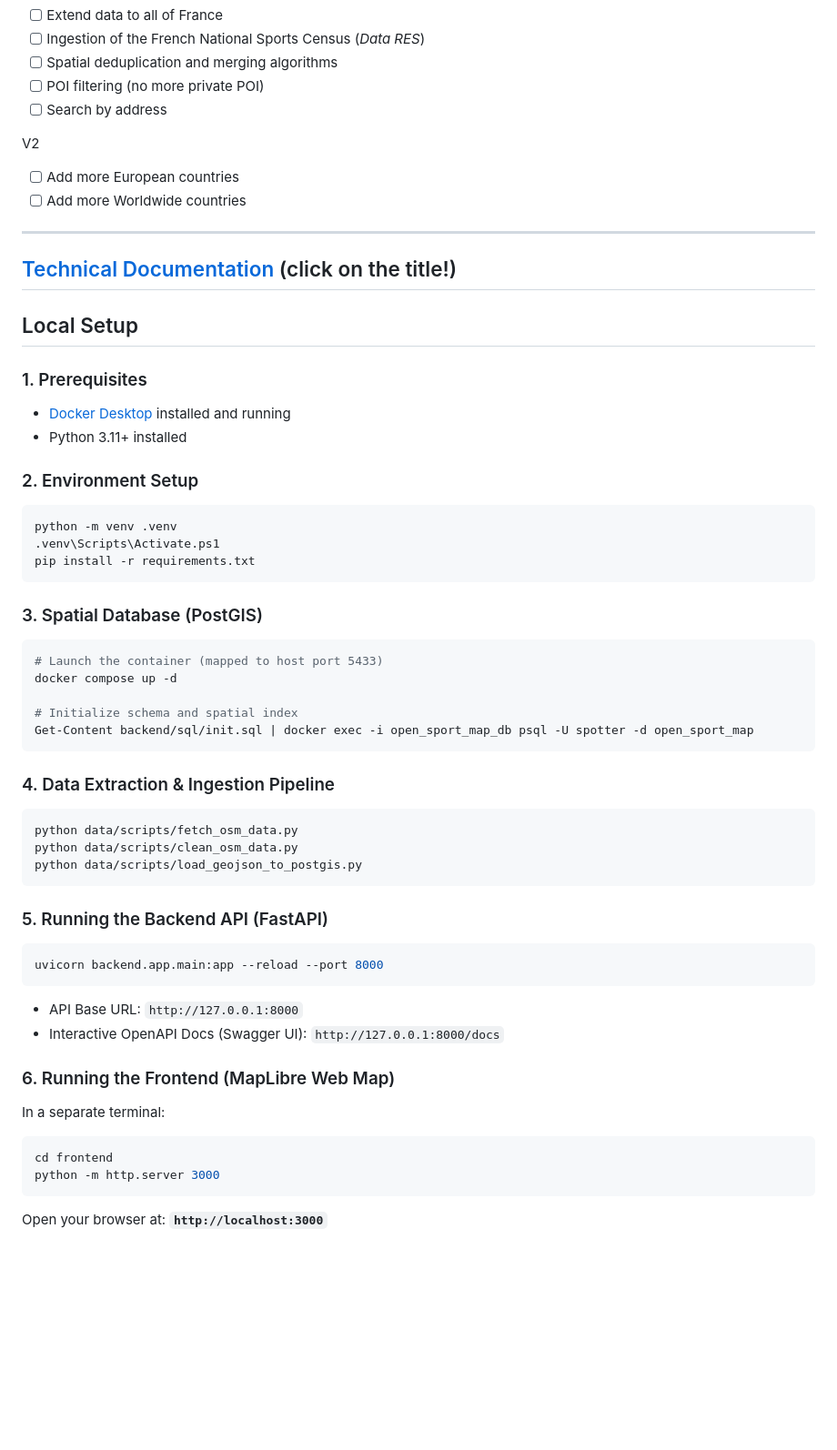
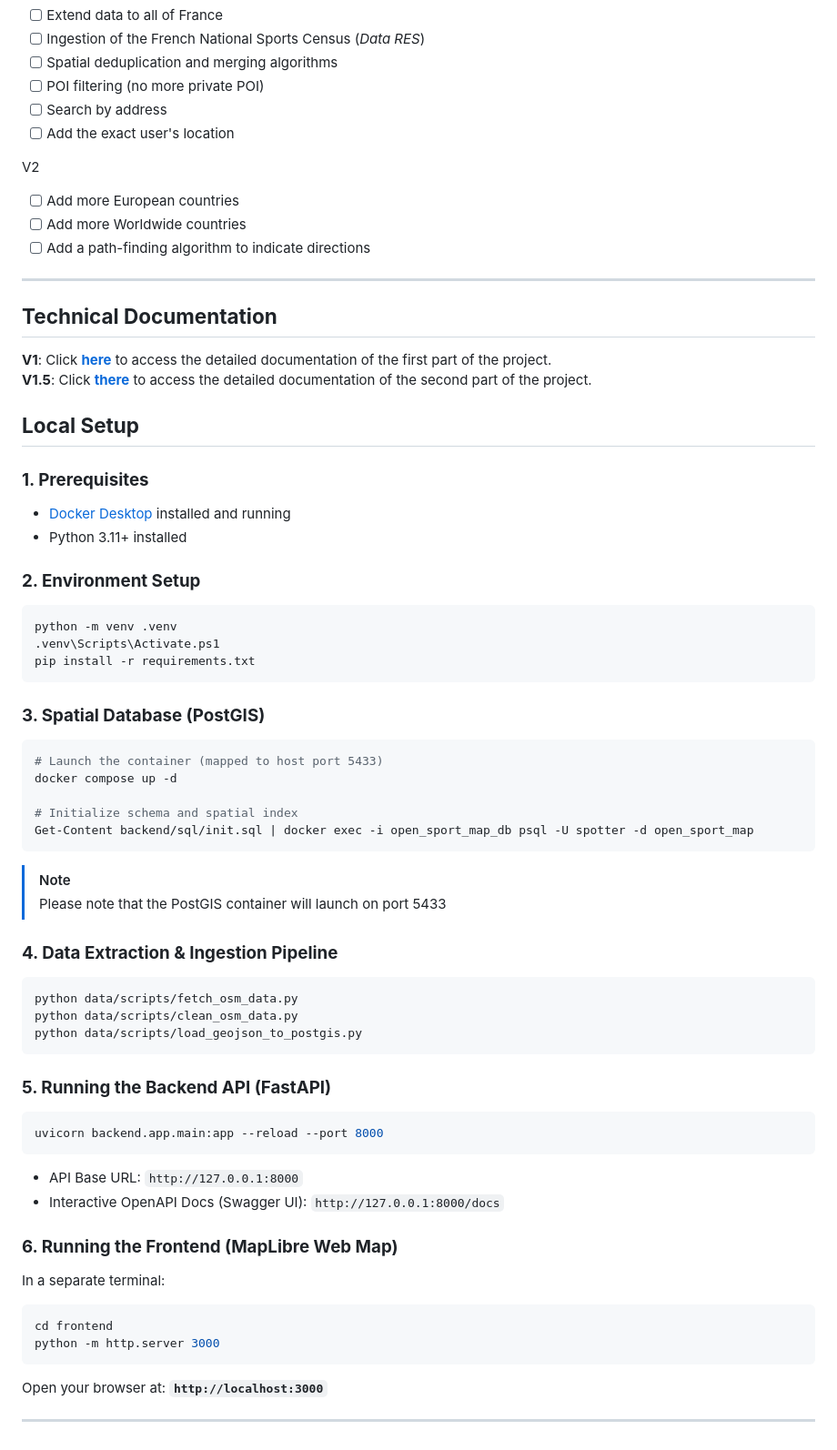
Before and after one commit to Alphonseker/Open-Sport-Map, a Markdown page: README.md, the part around one of its changes. Shown at 91% size. GitHub-like rendering; blank space fills up the shorter version.

Commit message:
feat(data-augment): started the data augmentation branch with Documentation updates

````diff
--- a/README.md
+++ b/README.md
@@ -64,30 +64,35 @@ V1.5<br>
 - [ ] Spatial deduplication and merging algorithms
 - [ ] POI filtering (no more private POI)<br>
 - [ ] Search by address
+- [ ] Add the exact user's location
 
 V2<br>
 - [ ] Add more European countries
 - [ ] Add more Worldwide countries
+- [ ] Add a path-finding algorithm to indicate directions
 
 ---
 
-## [Technical Documentation](docs/ARCHITECTURE.md) (click on the title!)
+## **Technical Documentation**
+
+**V1**: Click **[here](docs/V1.md)** to access the detailed documentation of the first part of the project.<br>
+**V1.5**: Click **[there](docs/V1_5.md)** to access the detailed documentation of the second part of the project.
 
 
-## Local Setup
+## **Local Setup**
 
-### 1. Prerequisites
+### **1. Prerequisites**
 - [Docker Desktop](https://www.docker.com/) installed and running
 - Python 3.11+ installed
 
-### 2. Environment Setup
+### **2. Environment Setup**
 ```powershell
 python -m venv .venv
 .venv\Scripts\Activate.ps1
 pip install -r requirements.txt
 ```
 
-### 3. Spatial Database (PostGIS)
+### **3. Spatial Database (PostGIS)**
 ```powershell
 # Launch the container (mapped to host port 5433)
 docker compose up -d
@@ -96,24 +101,29 @@ docker compose up -d
 Get-Content backend/sql/init.sql | docker exec -i open_sport_map_db psql -U spotter -d open_sport_map
 ```
 
-### 4. Data Extraction & Ingestion Pipeline
+> [!NOTE]
+> Please note that the PostGIS container will launch on port 5433
+
+### **4. Data Extraction & Ingestion Pipeline**
 ```powershell
 python data/scripts/fetch_osm_data.py
 python data/scripts/clean_osm_data.py
 python data/scripts/load_geojson_to_postgis.py
 ```
 
-### 5. Running the Backend API (FastAPI)
+### **5. Running the Backend API (FastAPI)**
 ```powershell
 uvicorn backend.app.main:app --reload --port 8000
 ```
 - API Base URL: `http://127.0.0.1:8000`
 - Interactive OpenAPI Docs (Swagger UI): `http://127.0.0.1:8000/docs`
 
-### 6. Running the Frontend (MapLibre Web Map)
+### **6. Running the Frontend (MapLibre Web Map)**
 In a separate terminal:
 ```powershell
 cd frontend
 python -m http.server 3000
 ```
 Open your browser at: **`http://localhost:3000`**
+
+---
````
Also changed, not shown: other parts of README.md (+4 -4 lines), docs/V1.md (renamed from docs/ARCHITECTURE.md, +24 -93 lines), docs/V1_5.md (added, +5 -0 lines).
